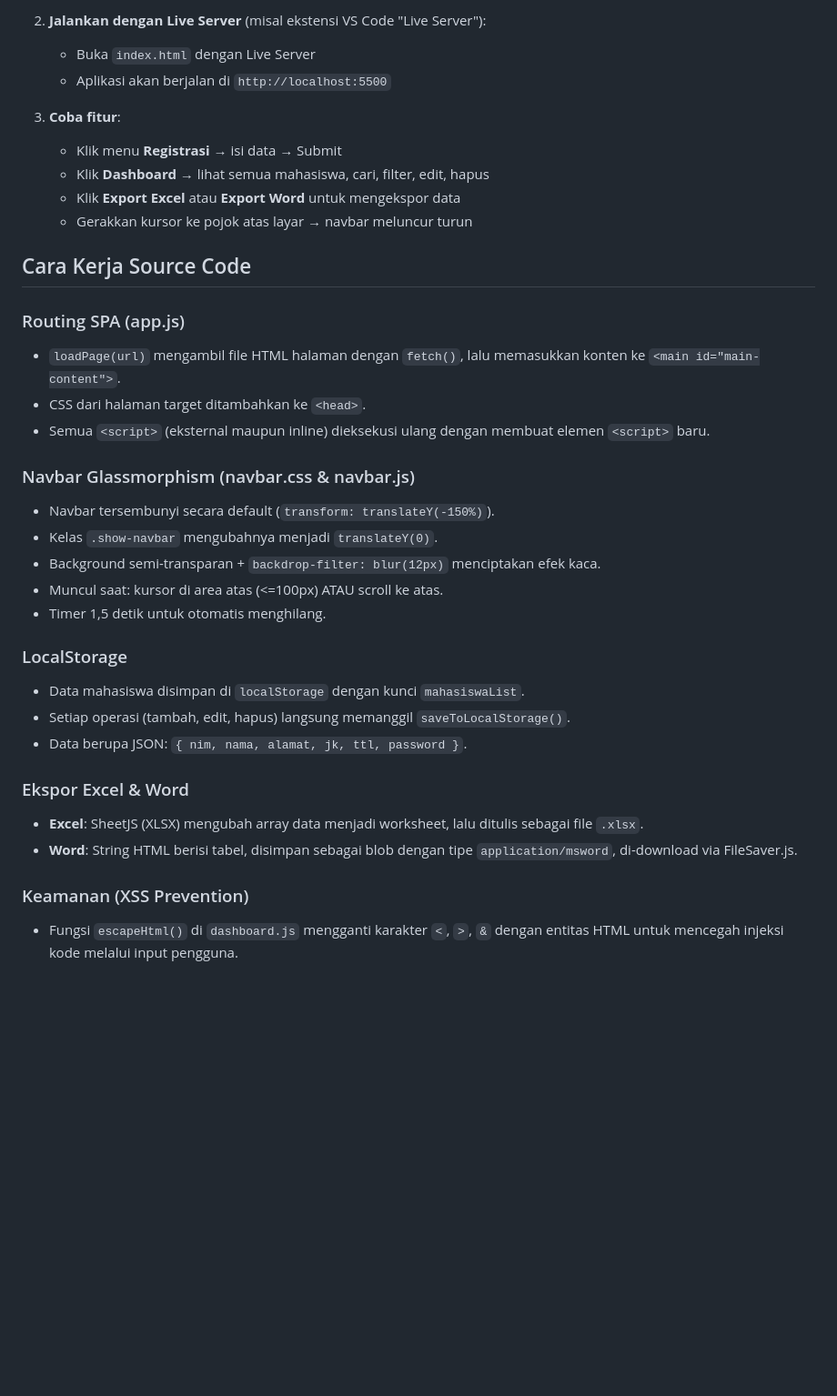
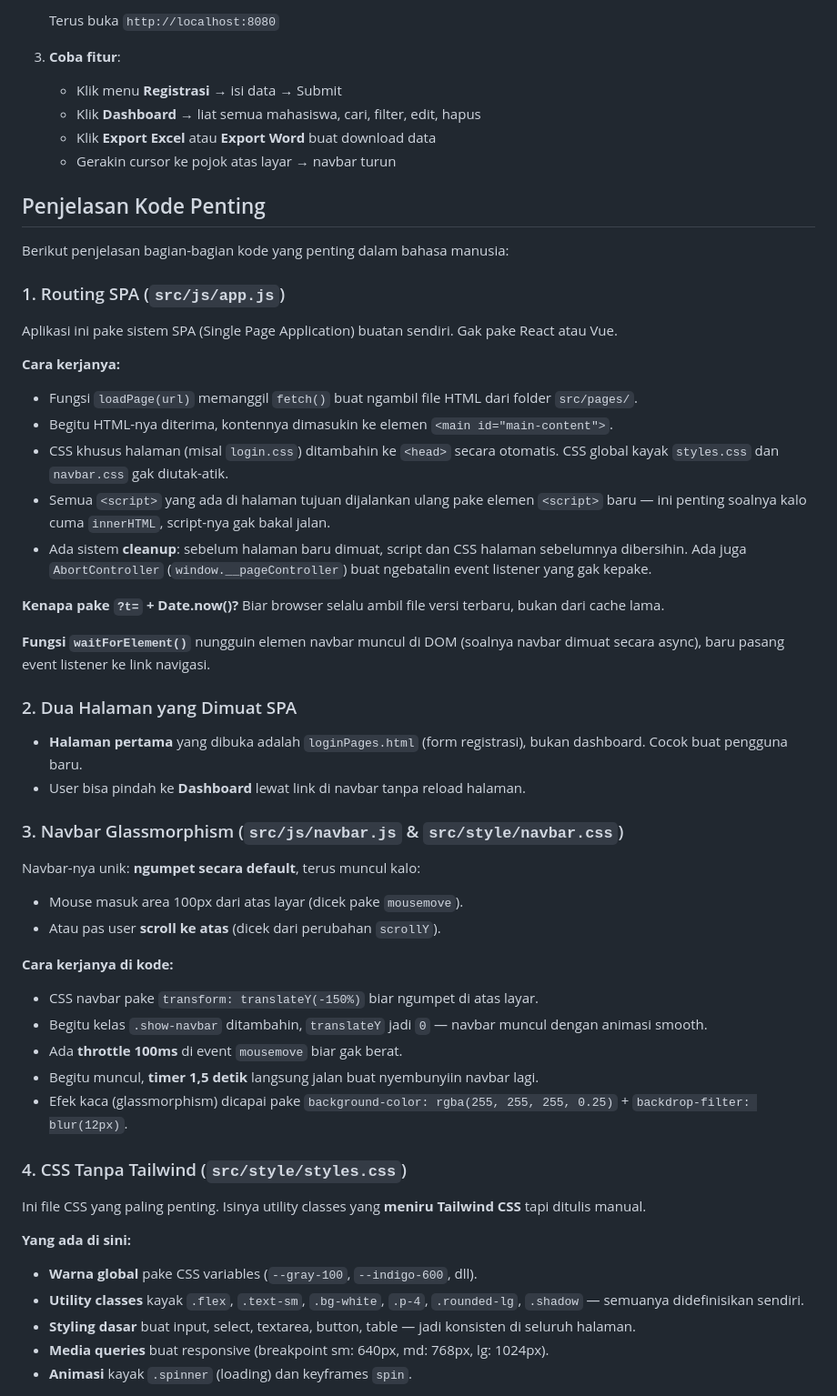
Before and after one commit to HyuzaNozomi/Projeck_Tugas-Web, a Markdown page: readme.md, the part around one of its changes. Shown at 91% size. GitHub-like rendering; blank space fills up the shorter version.

````diff
--- a/readme.md
+++ b/readme.md
@@ -66,37 +73,57 @@ project_UTS/
    ```
-
-2. **Jalankan dengan Live Server** (misal ekstensi VS Code "Live Server"):
-   - Buka `index.html` dengan Live Server
-   - Aplikasi akan berjalan di `http://localhost:5500`
+   Terus buka `http://localhost:8080`
 
 3. **Coba fitur**:
    - Klik menu **Registrasi** → isi data → Submit
-   - Klik **Dashboard** → lihat semua mahasiswa, cari, filter, edit, hapus
-   - Klik **Export Excel** atau **Export Word** untuk mengekspor data
-   - Gerakkan kursor ke pojok atas layar → navbar meluncur turun
+   - Klik **Dashboard** → liat semua mahasiswa, cari, filter, edit, hapus
+   - Klik **Export Excel** atau **Export Word** buat download data
+   - Gerakin cursor ke pojok atas layar → navbar turun
 
-## Cara Kerja Source Code
+## Penjelasan Kode Penting
 
-### Routing SPA (app.js)
-- `loadPage(url)` mengambil file HTML halaman dengan `fetch()`, lalu memasukkan konten ke `<main id="main-content">`.
-- CSS dari halaman target ditambahkan ke `<head>`.
-- Semua `<script>` (eksternal maupun inline) dieksekusi ulang dengan membuat elemen `<script>` baru.
+Berikut penjelasan bagian-bagian kode yang penting dalam bahasa manusia:
 
-### Navbar Glassmorphism (navbar.css & navbar.js)
-- Navbar tersembunyi secara default (`transform: translateY(-150%)`).
-- Kelas `.show-navbar` mengubahnya menjadi `translateY(0)`.
-- Background semi-transparan + `backdrop-filter: blur(12px)` menciptakan efek kaca.
-- Muncul saat: kursor di area atas (<=100px) ATAU scroll ke atas.
-- Timer 1,5 detik untuk otomatis menghilang.
+### 1. Routing SPA (`src/js/app.js`)
 
-### LocalStorage
-- Data mahasiswa disimpan di `localStorage` dengan kunci `mahasiswaList`.
-- Setiap operasi (tambah, edit, hapus) langsung memanggil `saveToLocalStorage()`.
-- Data berupa JSON: `{ nim, nama, alamat, jk, ttl, password }`.
+Aplikasi ini pake sistem SPA (Single Page Application) buatan sendiri. Gak pake React atau Vue.
 
-### Ekspor Excel & Word
-- **Excel**: SheetJS (XLSX) mengubah array data menjadi worksheet, lalu ditulis sebagai file `.xlsx`.
-- **Word**: String HTML berisi tabel, disimpan sebagai blob dengan tipe `application/msword`, di-download via FileSaver.js.
+**Cara kerjanya:**
+- Fungsi `loadPage(url)` memanggil `fetch()` buat ngambil file HTML dari folder `src/pages/`.
+- Begitu HTML-nya diterima, kontennya dimasukin ke elemen `<main id="main-content">`.
+- CSS khusus halaman (misal `login.css`) ditambahin ke `<head>` secara otomatis. CSS global kayak `styles.css` dan `navbar.css` gak diutak-atik.
+- Semua `<script>` yang ada di halaman tujuan dijalankan ulang pake elemen `<script>` baru — ini penting soalnya kalo cuma `innerHTML`, script-nya gak bakal jalan.
+- Ada sistem **cleanup**: sebelum halaman baru dimuat, script dan CSS halaman sebelumnya dibersihin. Ada juga `AbortController` (`window.__pageController`) buat ngebatalin event listener yang gak kepake.
 
-### Keamanan (XSS Prevention)
-- Fungsi `escapeHtml()` di `dashboard.js` mengganti karakter `<`, `>`, `&` dengan entitas HTML untuk mencegah injeksi kode melalui input pengguna.
+**Kenapa pake `?t=` + Date.now()?** Biar browser selalu ambil file versi terbaru, bukan dari cache lama.
+
+**Fungsi `waitForElement()`** nungguin elemen navbar muncul di DOM (soalnya navbar dimuat secara async), baru pasang event listener ke link navigasi.
+
+### 2. Dua Halaman yang Dimuat SPA
+
+- **Halaman pertama** yang dibuka adalah `loginPages.html` (form registrasi), bukan dashboard. Cocok buat pengguna baru.
+- User bisa pindah ke **Dashboard** lewat link di navbar tanpa reload halaman.
+
+### 3. Navbar Glassmorphism (`src/js/navbar.js` & `src/style/navbar.css`)
+
+Navbar-nya unik: **ngumpet secara default**, terus muncul kalo:
+- Mouse masuk area 100px dari atas layar (dicek pake `mousemove`).
+- Atau pas user **scroll ke atas** (dicek dari perubahan `scrollY`).
+
+**Cara kerjanya di kode:**
+- CSS navbar pake `transform: translateY(-150%)` biar ngumpet di atas layar.
+- Begitu kelas `.show-navbar` ditambahin, `translateY` jadi `0` — navbar muncul dengan animasi smooth.
+- Ada **throttle 100ms** di event `mousemove` biar gak berat.
+- Begitu muncul, **timer 1,5 detik** langsung jalan buat nyembunyiin navbar lagi.
+- Efek kaca (glassmorphism) dicapai pake `background-color: rgba(255, 255, 255, 0.25)` + `backdrop-filter: blur(12px)`.
+
+### 4. CSS Tanpa Tailwind (`src/style/styles.css`)
+
+Ini file CSS yang paling penting. Isinya utility classes yang **meniru Tailwind CSS** tapi ditulis manual.
+
+**Yang ada di sini:**
+- **Warna global** pake CSS variables (`--gray-100`, `--indigo-600`, dll).
+- **Utility classes** kayak `.flex`, `.text-sm`, `.bg-white`, `.p-4`, `.rounded-lg`, `.shadow` — semuanya didefinisikan sendiri.
+- **Styling dasar** buat input, select, textarea, button, table — jadi konsisten di seluruh halaman.
+- **Media queries** buat responsive (breakpoint sm: 640px, md: 768px, lg: 1024px).
+- **Animasi** kayak `.spinner` (loading) dan keyframes `spin`.
+
````
Also changed, not shown: other parts of readme.md (+98 -41 lines).
